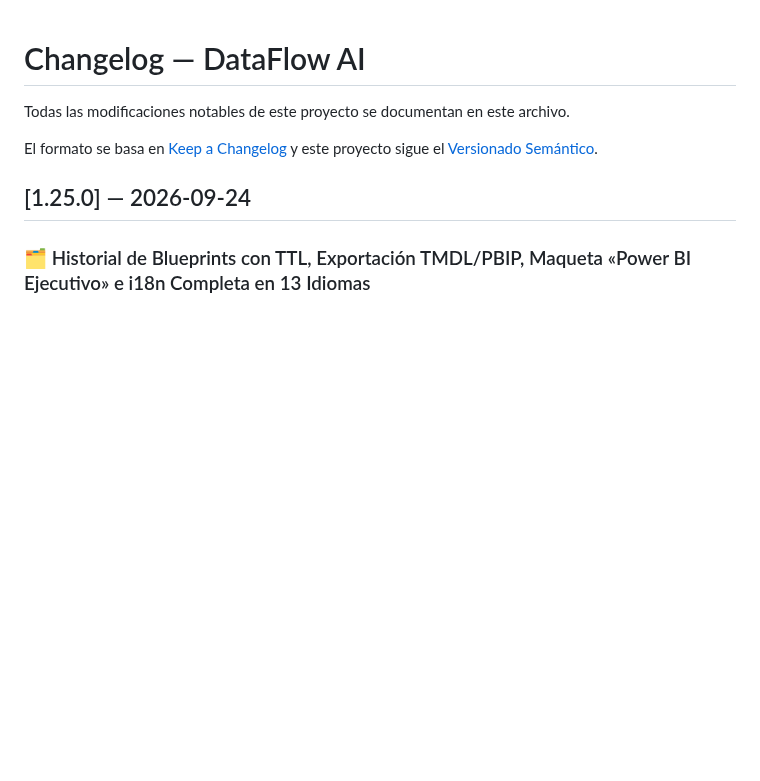
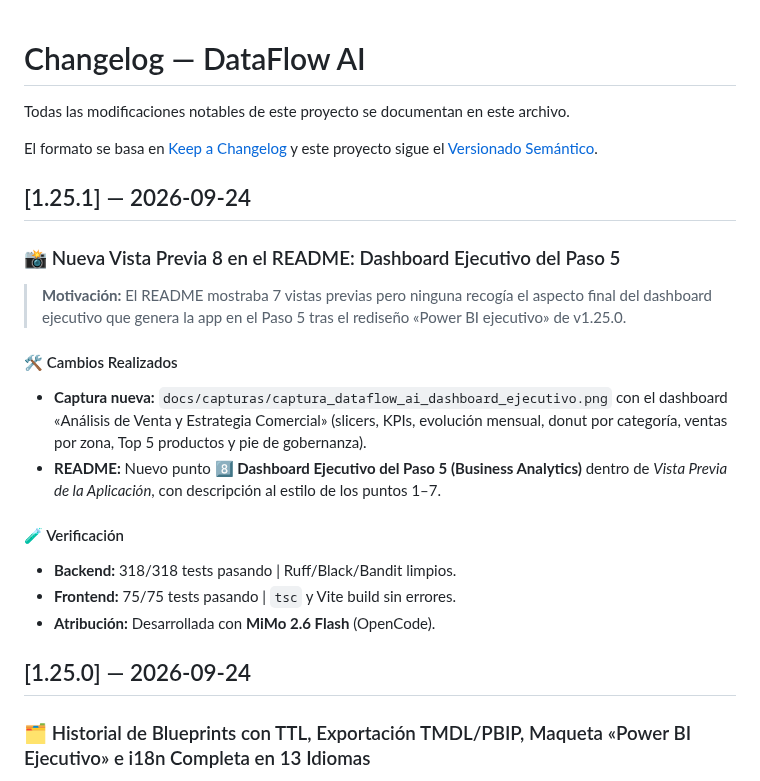
Before and after one commit to migueljerico/dataflow-ai, a Markdown page: CHANGELOG.md, the part around the change. Rendered like a GitHub page; blank space fills up the shorter version.

```diff
--- a/CHANGELOG.md
+++ b/CHANGELOG.md
@@ -3,6 +3,21 @@
 Todas las modificaciones notables de este proyecto se documentan en este archivo.
 
 El formato se basa en [Keep a Changelog](https://keepachangelog.com/es-ES/1.0.0/) y este proyecto sigue el [Versionado Semántico](https://semver.org/lang/es/).
+
+## [1.25.1] — 2026-09-24
+
+### 📸 Nueva Vista Previa 8 en el README: Dashboard Ejecutivo del Paso 5
+
+> **Motivación:** El README mostraba 7 vistas previas pero ninguna recogía el aspecto final del dashboard ejecutivo que genera la app en el Paso 5 tras el rediseño «Power BI ejecutivo» de v1.25.0.
+
+#### 🛠️ Cambios Realizados
+- **Captura nueva:** `docs/capturas/captura_dataflow_ai_dashboard_ejecutivo.png` con el dashboard «Análisis de Venta y Estrategia Comercial» (slicers, KPIs, evolución mensual, donut por categoría, ventas por zona, Top 5 productos y pie de gobernanza).
+- **README:** Nuevo punto **8️⃣ Dashboard Ejecutivo del Paso 5 (Business Analytics)** dentro de *Vista Previa de la Aplicación*, con descripción al estilo de los puntos 1–7.
+
+#### 🧪 Verificación
+- **Backend:** 318/318 tests pasando | Ruff/Black/Bandit limpios.
+- **Frontend:** 75/75 tests pasando | `tsc` y Vite build sin errores.
+- **Atribución:** Desarrollada con **MiMo 2.6 Flash** (OpenCode).
 
 ## [1.25.0] — 2026-09-24
 
```
Also changed, not shown: MANUAL_TECNICO.md (+1 -1 lines), README.md (+9 -2 lines), docs/capturas/captura_dataflow_ai_dashboard_ejecutivo.png (added), 2 other files.
